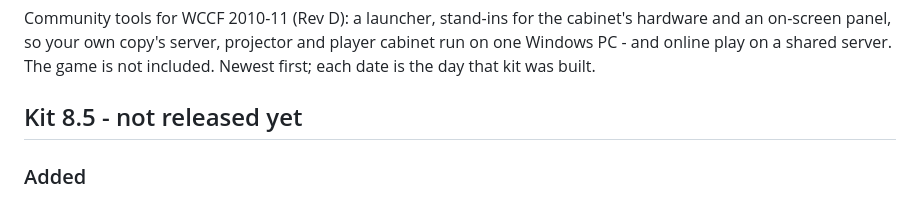
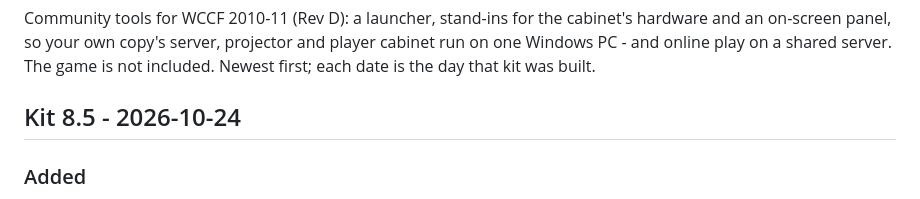
Before and after one commit to Forza-WCCF/WCCF-Kit-1011, a Markdown page: CHANGELOG.md, the part around the change. Drawn GitHub-style.

Commit message:
Kit 8.5: the release date
Co-Authored-By: Claude Opus 5.5 <noreply@anthropic.com>

```diff
--- a/CHANGELOG.md
+++ b/CHANGELOG.md
@@ -4,7 +4,7 @@ Community tools for WCCF 2010-11 (Rev D): a launcher, stand-ins for the cabinet'
 your own copy's server, projector and player cabinet run on one Windows PC - and online play on a shared server. The
 game is not included. Newest first; each date is the day that kit was built.
 
-## Kit 8.5 - not released yet
+## Kit 8.5 - 2026-10-24
 
 ### Added
 - Hosting needs no website. A server you host keeps its own accounts and cards: `PLAY.exe server` runs its card
```
